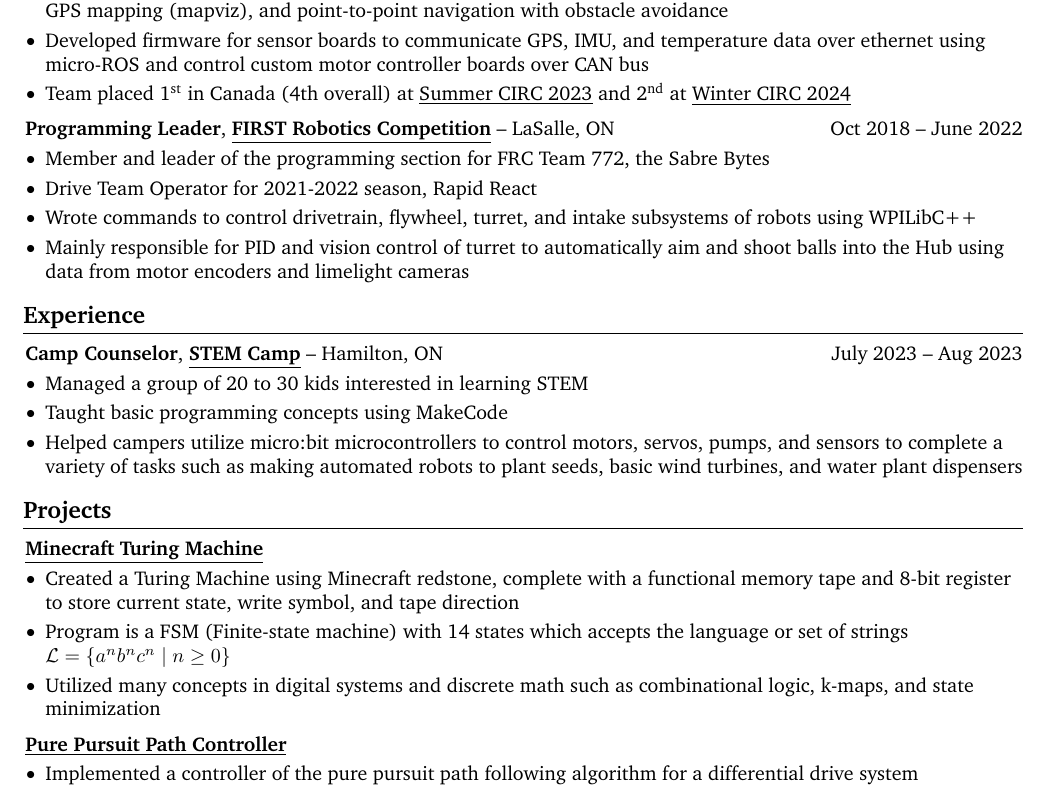
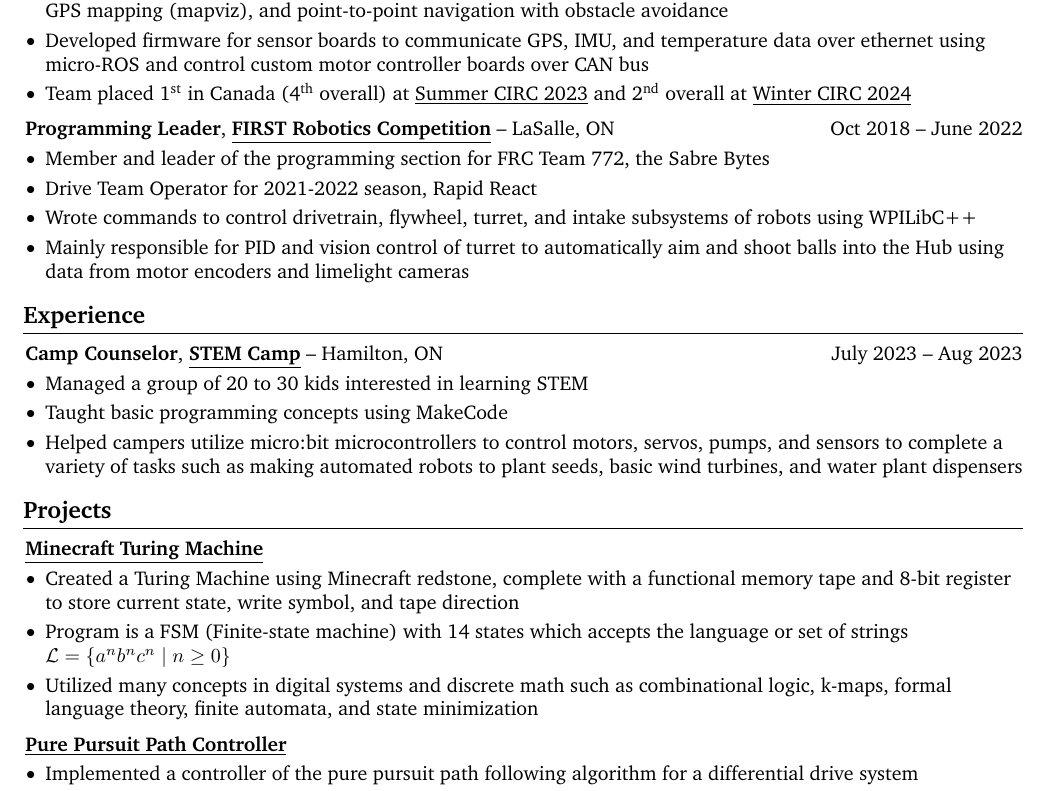
Before and after one commit to chosterto/MyResume, a LaTeX CV (John_Cho_CV_Final.tex): part of page 1 of 2, cut so that both start at the same text. Compiled offline with pdfLaTeX.

Commit message:
Update concepts used for TM

```diff
--- a/John_Cho_CV_Final.tex
+++ b/John_Cho_CV_Final.tex
@@ -226,7 +226,7 @@
                 \item Lead a team of 5 people to successfully enhance and maintain current rover software stack using tools such as Git and Kanban boards
                 \item Used ROS 2 to develop complex control systems for the rover such as automonous 3D mapping with SLAM, 2D GPS mapping (mapviz), and point-to-point navigation with obstacle avoidance
                 \item Developed firmware for sensor boards to communicate GPS, IMU, and temperature data over ethernet using micro-ROS and control custom motor controller boards over CAN bus
-                \item Team placed 1$^{\text{st}}$ in Canada (4th overall) at \customref{https://circ.cstag.ca/2023/}{Summer CIRC 2023} and 2$^{\text{nd}}$ at \customref{https://circ.cstag.ca/2024-winter/}{Winter CIRC 2024}
+                \item Team placed 1$^{\text{st}}$ in Canada (4$^{\text{th}}$ overall) at \customref{https://circ.cstag.ca/2023/}{Summer CIRC 2023} and 2$^{\text{nd}}$ overall at \customref{https://circ.cstag.ca/2024-winter/}{Winter CIRC 2024}
             \end{highlights}
         \end{onecolentry}
 
@@ -286,7 +286,7 @@
             \begin{highlights}
                 \item Created a Turing Machine using Minecraft redstone, complete with a functional memory tape and 8-bit register to store current state, write symbol, and tape direction
                 \item Program is a FSM (Finite-state machine) with 14 states which accepts the language or set of strings $\mathcal{L} = \left\{a^{n}b^{n}c^{n} \ | \ n \geq 0 \right\}$
-                \item Utilized many concepts in digital systems and discrete math such as combinational logic, k-maps, and state minimization
+                \item Utilized many concepts in digital systems and discrete math such as combinational logic, k-maps, formal language theory, finite automata, and state minimization
             \end{highlights}
         \end{onecolentry}
 
```
Also changed, not shown: John_Cho_CV_Final.pdf.
